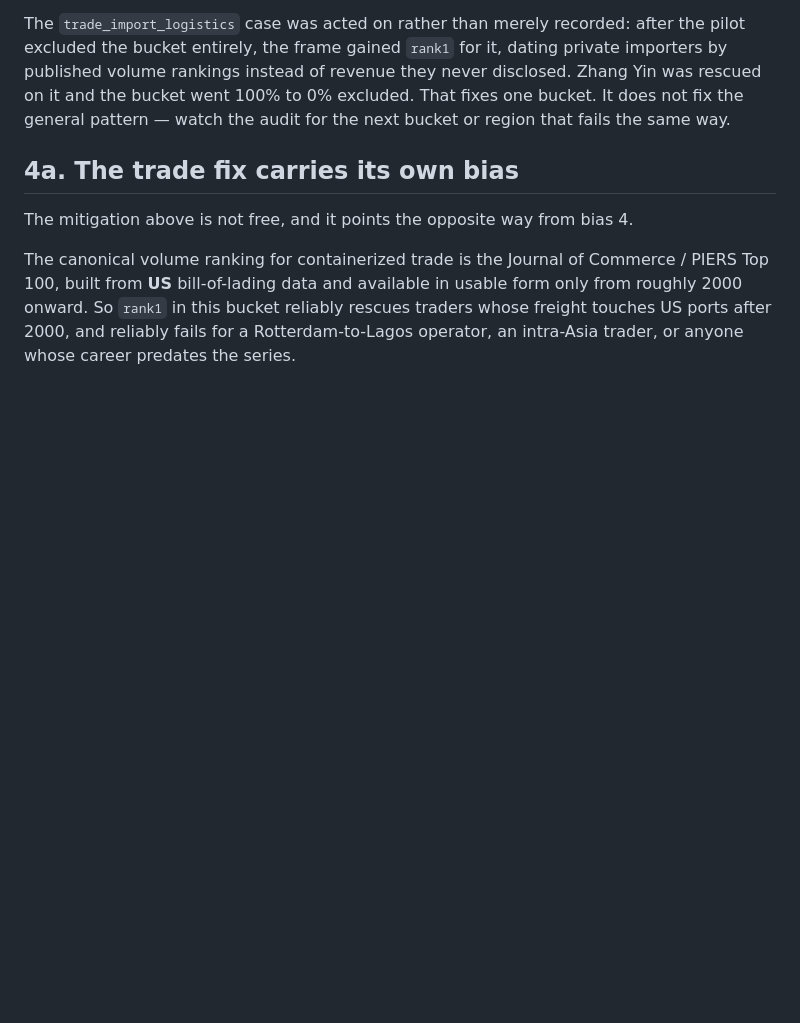
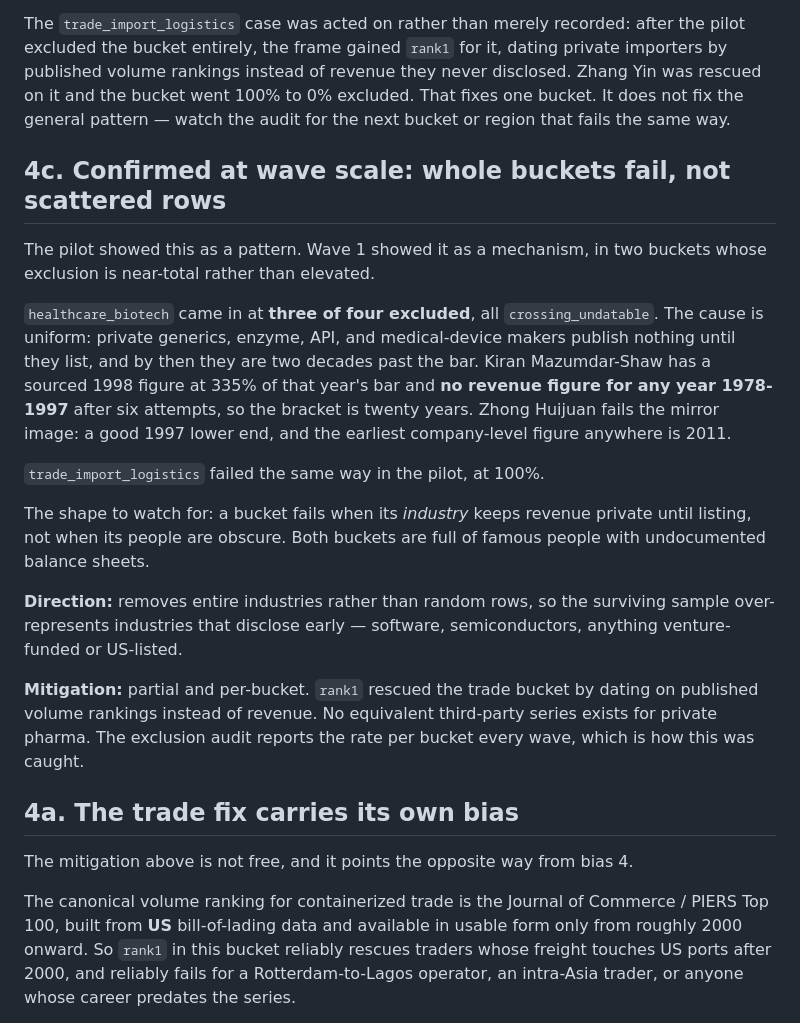
Before and after one commit to sgjlee0520/trajectories, a Markdown page: docs/BIASES.md, the part around the change. Rendered like a GitHub page; blank space fills up the shorter version.

Commit message:
Record the bucket-level exclusion mechanism wave 1 confirmed

```diff
--- a/docs/BIASES.md
+++ b/docs/BIASES.md
@@ -94,6 +94,34 @@ dating private importers by published volume rankings instead of revenue they
 never disclosed. Zhang Yin was rescued on it and the bucket went 100% to 0%
 excluded. That fixes one bucket. It does not fix the general pattern — watch
 the audit for the next bucket or region that fails the same way.
+
+## 4c. Confirmed at wave scale: whole buckets fail, not scattered rows
+
+The pilot showed this as a pattern. Wave 1 showed it as a mechanism, in two
+buckets whose exclusion is near-total rather than elevated.
+
+`healthcare_biotech` came in at **three of four excluded**, all
+`crossing_undatable`. The cause is uniform: private generics, enzyme, API, and
+medical-device makers publish nothing until they list, and by then they are two
+decades past the bar. Kiran Mazumdar-Shaw has a sourced 1998 figure at 335% of
+that year's bar and **no revenue figure for any year 1978-1997** after six
+attempts, so the bracket is twenty years. Zhong Huijuan fails the mirror image:
+a good 1997 lower end, and the earliest company-level figure anywhere is 2011.
+
+`trade_import_logistics` failed the same way in the pilot, at 100%.
+
+The shape to watch for: a bucket fails when its *industry* keeps revenue
+private until listing, not when its people are obscure. Both buckets are full
+of famous people with undocumented balance sheets.
+
+**Direction:** removes entire industries rather than random rows, so the
+surviving sample over-represents industries that disclose early — software,
+semiconductors, anything venture-funded or US-listed.
+
+**Mitigation:** partial and per-bucket. `rank1` rescued the trade bucket by
+dating on published volume rankings instead of revenue. No equivalent
+third-party series exists for private pharma. The exclusion audit reports the
+rate per bucket every wave, which is how this was caught.
 
 ## 4a. The trade fix carries its own bias
 
```
